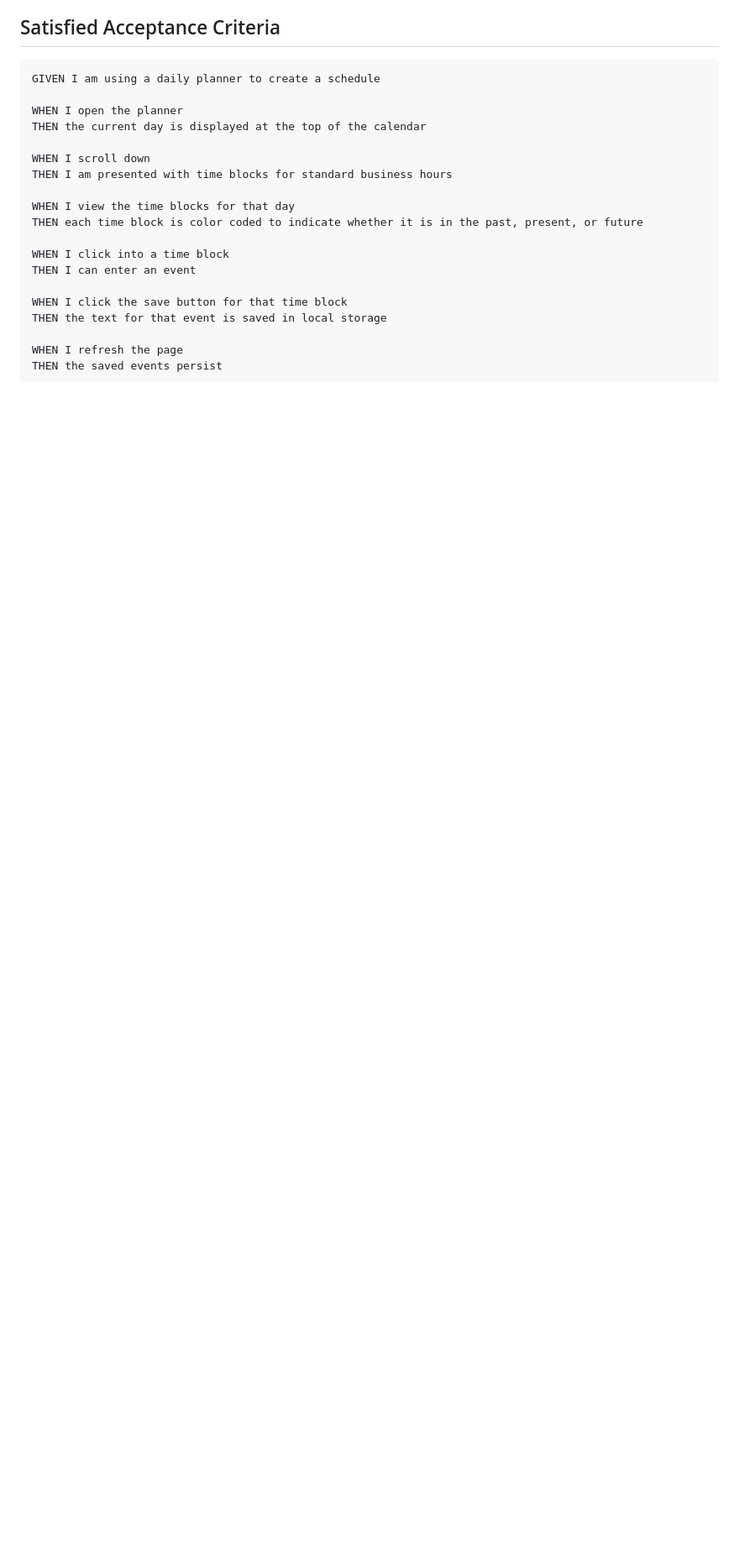
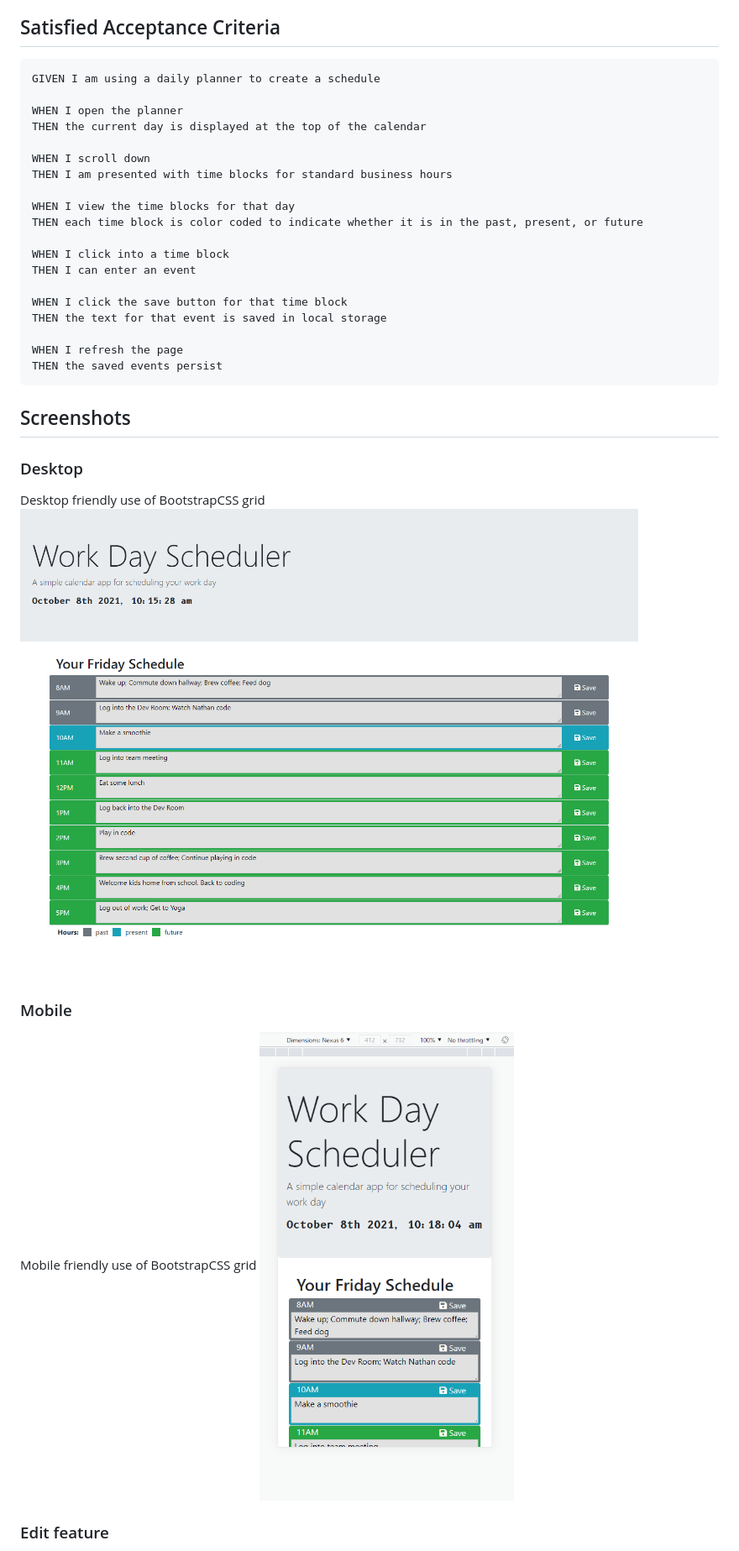
Before and after one commit to bravotango/Work-Day-Scheduler, a Markdown page: README.md, the part around the change printed below. Shown: that part at 84% size. Rendered like a GitHub page; pictures changed too: images/desktop.png (added), images/mobile.png (added); blank space fills up the shorter version.

````diff
--- a/README.md
+++ b/README.md
@@ -27,3 +29,18 @@ THEN the text for that event is saved in local storage
 WHEN I refresh the page
 THEN the saved events persist
 ```
+
+## Screenshots
+
+### Desktop
+
+Desktop friendly use of BootstrapCSS grid
+![Desktop view](./images/desktop.png)
+
+### Mobile
+
+Mobile friendly use of BootstrapCSS grid
+![Mobile view](./images/mobile.png)
+
+### Edit feature
+
````
Also changed, not shown: other parts of README.md (+19 -1 lines), images/editing.png (added), images/hoursKey.png (added), images/preEdit.png (added), 2 other files.
